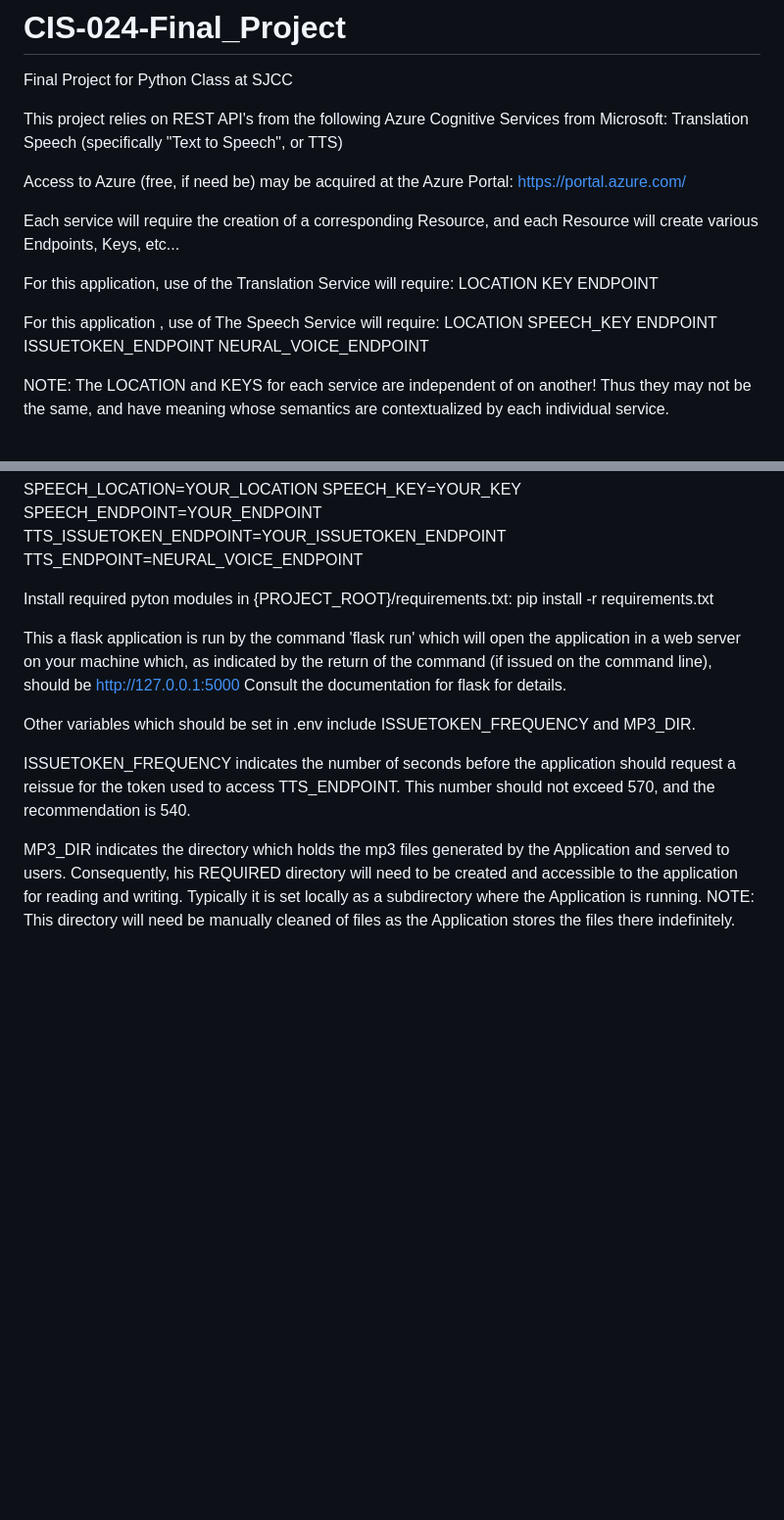
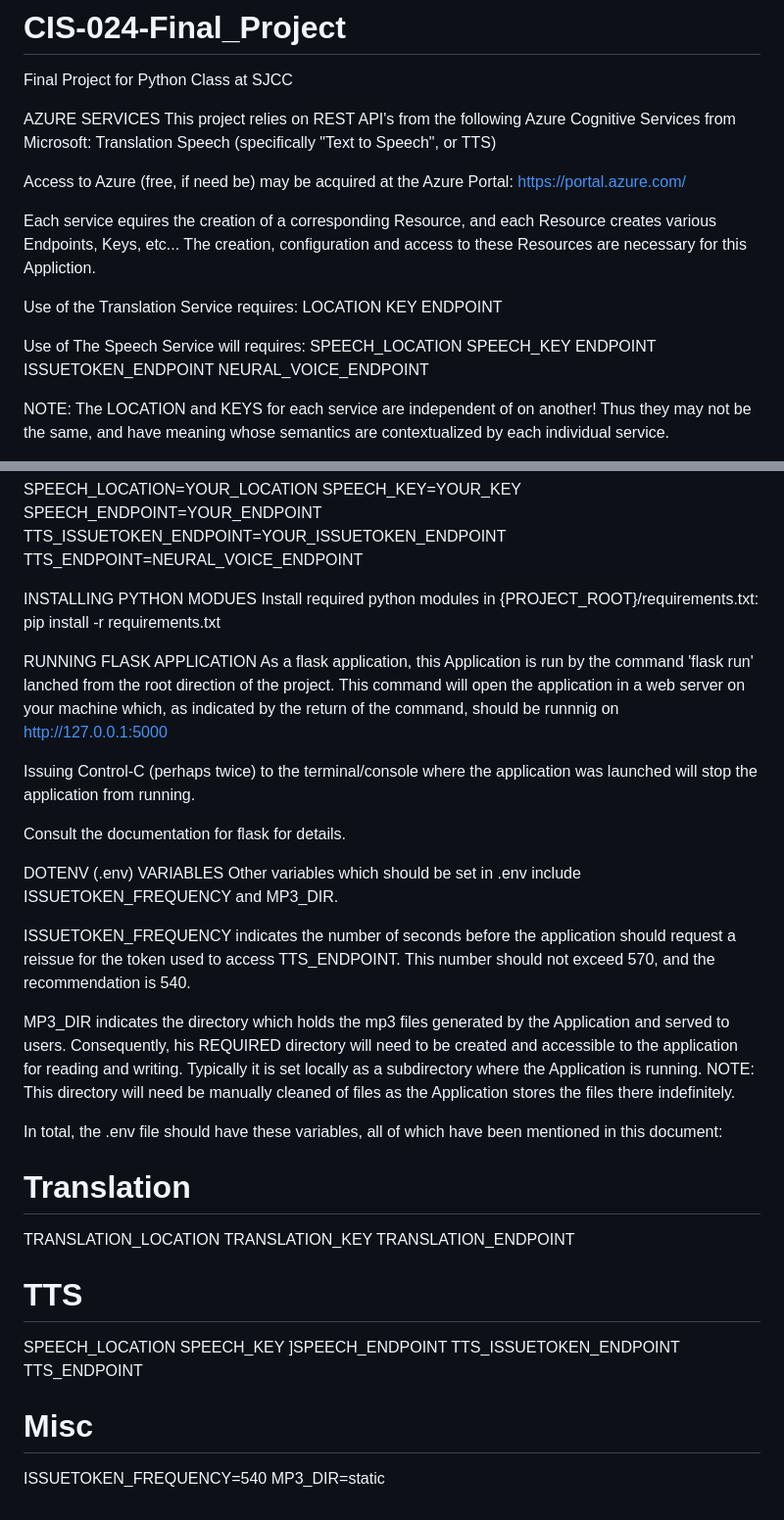
Before and after one commit to ekcaiki/CIS-024-Final_Project, a Markdown page: README.md, 2 parts joined by grey strips. Shown at 98% size. Drawn GitHub-style; blank space fills up the shorter version.

Commit message:
Updated Documentation, placing .env variables in one spot and adding headers for different sections.

```diff
--- a/README.md
+++ b/README.md
@@ -1,6 +1,7 @@
 # CIS-024-Final_Project
 Final Project for Python Class at SJCC
 
+AZURE SERVICES
 This project relies on REST API's from the following Azure Cognitive Services from Microsoft:
   Translation
   Speech (specifically "Text to Speech", or TTS)
@@ -8,15 +9,15 @@ This project relies on REST API's from the following Azure Cognitive Services fr
 Access to Azure (free, if need be) may be acquired at the Azure Portal:
   https://portal.azure.com/
 
-Each service will require the creation of a corresponding Resource, and each Resource will create various Endpoints, Keys, etc...
+Each service equires the creation of a corresponding Resource, and each Resource  creates various Endpoints, Keys, etc...  The creation, configuration and access to these Resources are necessary for this Appliction.
 
-For this application,  use of the Translation Service will require:
+Use of the Translation Service requires:
   LOCATION
   KEY
   ENDPOINT
 
-For this application , use of The Speech Service will require:
-  LOCATION
+Use of The Speech Service will requires:
+  SPEECH_LOCATION
   SPEECH_KEY
   ENDPOINT
   ISSUETOKEN_ENDPOINT
@@ -42,14 +43,35 @@ SPEECH_ENDPOINT=YOUR_ENDPOINT
 TTS_ISSUETOKEN_ENDPOINT=YOUR_ISSUETOKEN_ENDPOINT
 TTS_ENDPOINT=NEURAL_VOICE_ENDPOINT
 
-Install required pyton modules in {PROJECT_ROOT}/requirements.txt:
+INSTALLING PYTHON MODUES
+Install required python modules in {PROJECT_ROOT}/requirements.txt:
   pip install -r requirements.txt
 
-This a flask application is run by the command 'flask run' which will open the application in a web server on your machine which, as indicated by the return of the command (if issued on the command line), should be http://127.0.0.1:5000
+RUNNING FLASK APPLICATION
+As a flask application, this Application is run by the command 'flask run' lanched from the root direction of the project.  This command will open the application in a web server on your machine which, as indicated by the return of the command, should be runnnig on http://127.0.0.1:5000
+
+Issuing Control-C (perhaps twice) to the terminal/console where the application was launched will stop the application from running.
+
 Consult the documentation for flask for details.
 
+DOTENV (.env) VARIABLES
 Other variables which should be set in .env include ISSUETOKEN_FREQUENCY and MP3_DIR.
 
 ISSUETOKEN_FREQUENCY indicates the number of seconds before the application should request a reissue for the token used to access TTS_ENDPOINT.  This number should not exceed 570, and the recommendation is 540.
 
 MP3_DIR indicates the directory which holds the mp3 files generated by the Application and served to users.  Consequently, his REQUIRED directory will need to be created and accessible to the application for reading and writing.  Typically it is set locally as a subdirectory where the Application is running.  NOTE: This directory will need be manually cleaned of files as the Application stores the files there indefinitely.
+
+In total, the .env file should have these variables, all of which have been mentioned in this document:
+# Translation
+TRANSLATION_LOCATION
+TRANSLATION_KEY
+TRANSLATION_ENDPOINT
+# TTS
+SPEECH_LOCATION
+SPEECH_KEY
+]SPEECH_ENDPOINT
+TTS_ISSUETOKEN_ENDPOINT
+TTS_ENDPOINT
+# Misc
+ISSUETOKEN_FREQUENCY=540
+MP3_DIR=static
```
